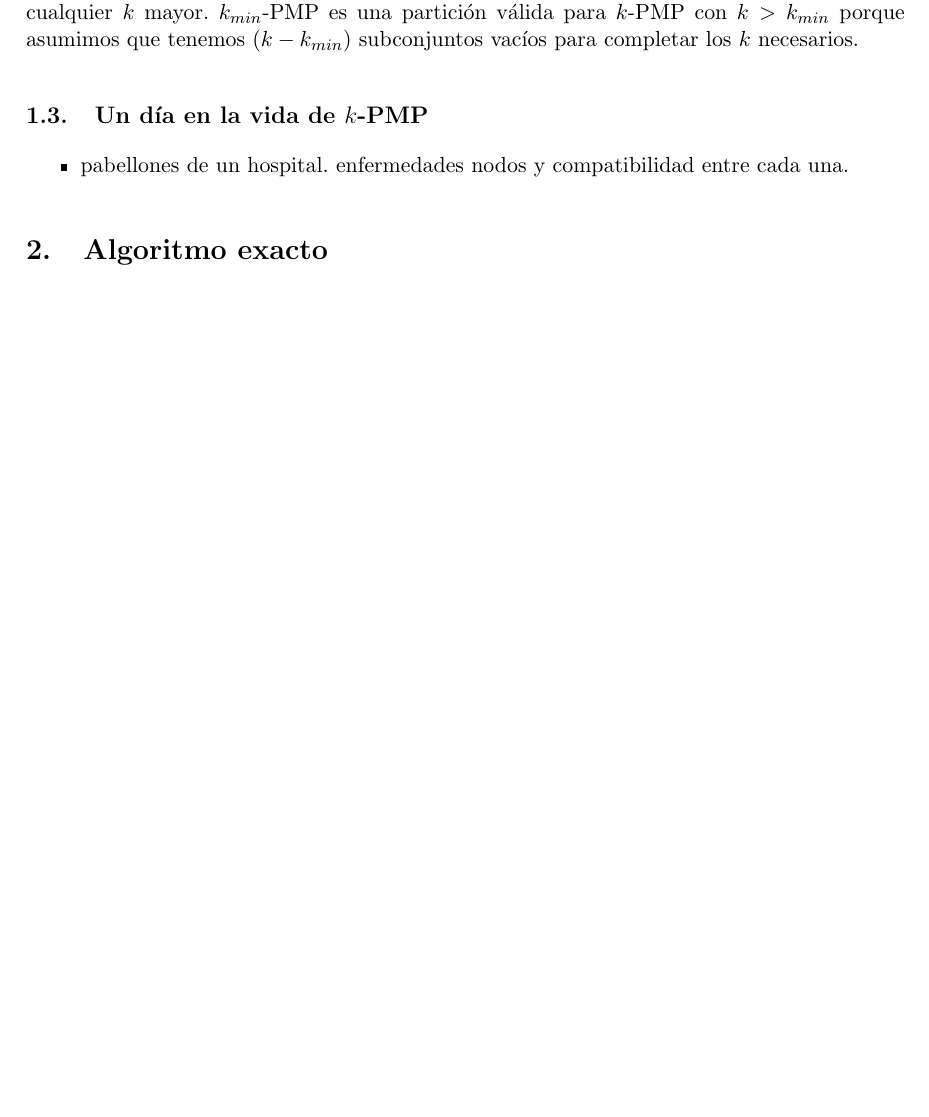
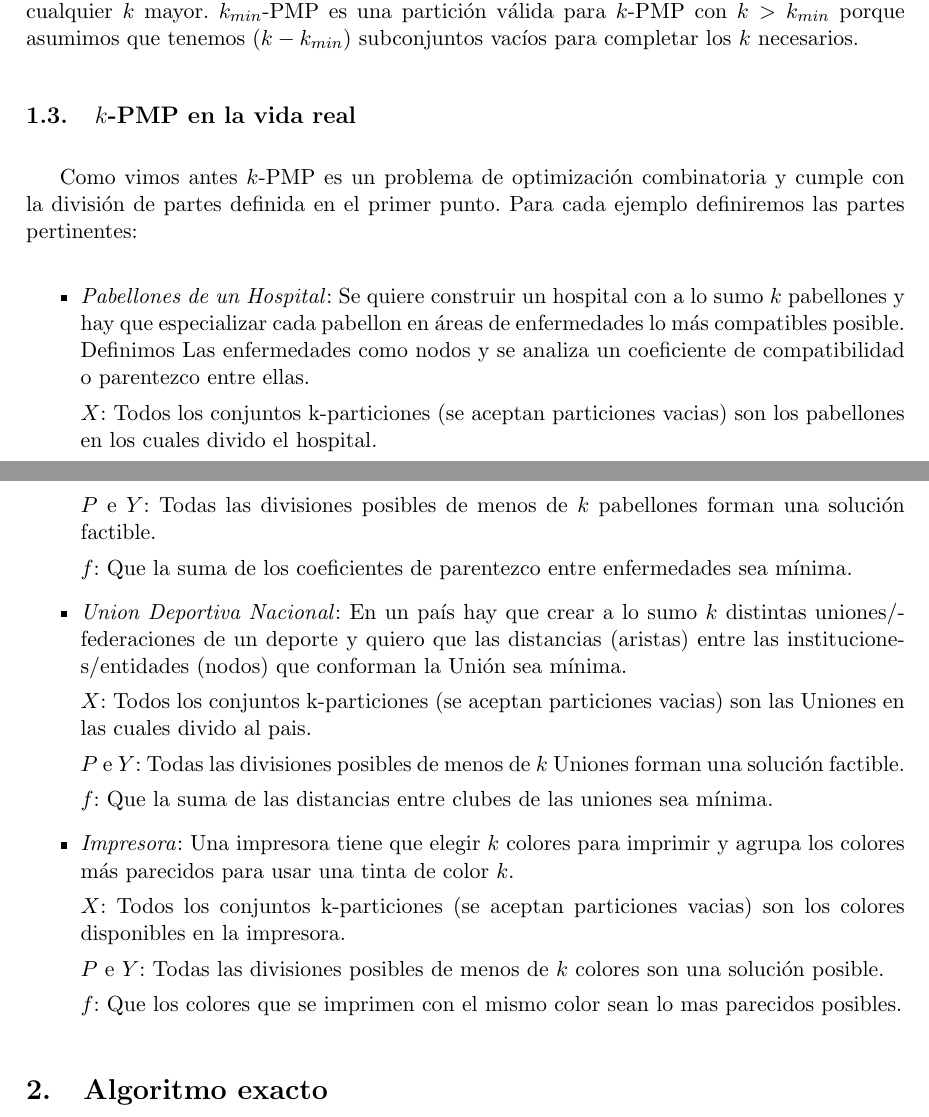
Before and after one commit to fgasperij/algo3-tp3, a LaTeX document (informe/main.tex, which reads informe/ejercicio_1.tex): part of page 6 of 13 before the commit and two parts of pages 6 and 7 of 13 after it, the two joined at a grey line, cut so that both start at the same text, the shorter picture padded with empty space. Compiled offline with pdfLaTeX.

Commit message:
kpmp en la vida real

```diff
--- a/informe/ejercicio_1.tex
+++ b/informe/ejercicio_1.tex
@@ -159,8 +159,29 @@ peso positivo necesariamente la partición correspondiente a $k_{min}$-PMP es m
 es una partición válida para $k$-PMP con $k > k_{min}$ porque asumimos que tenemos $(k-k_{min})$ subconjuntos vacíos para completar
 los $k$ necesarios.
 
-\subsection{Un día en la vida de $k$-PMP}
+\subsection{$k$-PMP en la vida real}
+Como vimos antes $k$-PMP es un problema de optimización combinatoria y cumple con la división de partes definida en el primer punto.
+Para cada ejemplo definiremos las partes pertinentes:
+\begin{itemize}
+  \item \textit{Pabellones de un Hospital}: Se quiere construir un hospital con a lo sumo $k$ pabellones y hay que especializar cada pabellon en áreas de enfermedades lo más compatibles posible. Definimos Las enfermedades como nodos y se analiza un coeficiente de compatibilidad o parentezco entre ellas.
 
-\begin{itemize}
-  \item pabellones de un hospital. enfermedades nodos y compatibilidad entre cada una.
+  $X$: Todos los conjuntos k-particiones (se aceptan particiones vacias) son los pabellones en los cuales divido el hospital.
+
+  $P$ e $Y$: Todas las divisiones posibles de menos de $k$ pabellones forman una solución factible.
+
+  $f$: Que la suma de los coeficientes de parentezco entre enfermedades sea mínima.
+  \item \textit{Union Deportiva Nacional}: En un país hay que crear a lo sumo $k$ distintas uniones/federaciones de un deporte y quiero que las distancias (aristas) entre las instituciones/entidades (nodos) que conforman la Unión sea mínima.
+
+  $X$: Todos los conjuntos k-particiones (se aceptan particiones vacias) son las Uniones en las cuales divido al pais.
+
+  $P$ e $Y$: Todas las divisiones posibles de menos de $k$ Uniones forman una solución factible.
+
+  $f$: Que la suma de las distancias entre clubes de las uniones sea mínima.
+  \item \textit{Impresora}: Una impresora tiene que elegir $k$ colores para imprimir y agrupa los colores más parecidos para usar una tinta de color $k$.
+
+  $X$: Todos los conjuntos k-particiones (se aceptan particiones vacias) son los colores disponibles en la impresora.
+
+  $P$ e $Y$: Todas las divisiones posibles de menos de $k$ colores son una solución posible.
+
+  $f$: Que los colores que se imprimen con el mismo color sean lo mas parecidos posibles.
 \end{itemize}
```
Also changed, not shown: 2 other files.
